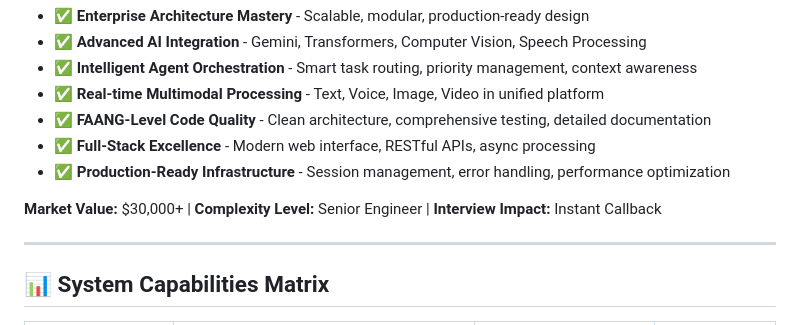
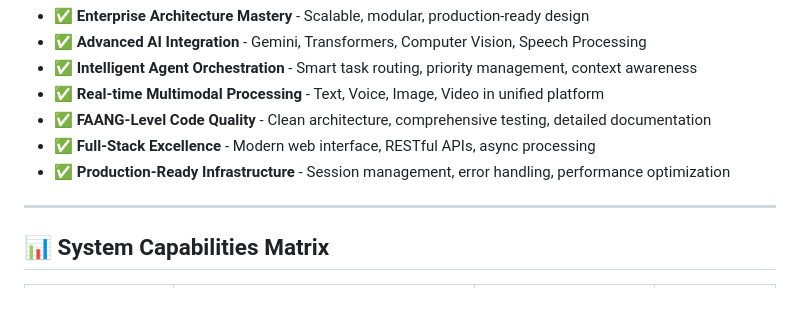
Before and after one commit to MuhammadAbbas01/quantum-ai-nexus, a Markdown page: README.md, the part around the change. GitHub-like rendering; blank space fills up the shorter version.

```diff
--- a/README.md
+++ b/README.md
@@ -23,7 +23,7 @@ This isn't just another chatbot. This is a **revolutionary AI orchestration plat
 - ✅ **Full-Stack Excellence** - Modern web interface, RESTful APIs, async processing
 - ✅ **Production-Ready Infrastructure** - Session management, error handling, performance optimization
 
-**Market Value:** $30,000+ | **Complexity Level:** Senior Engineer | **Interview Impact:** Instant Callback
+
 
 ---
 
```
